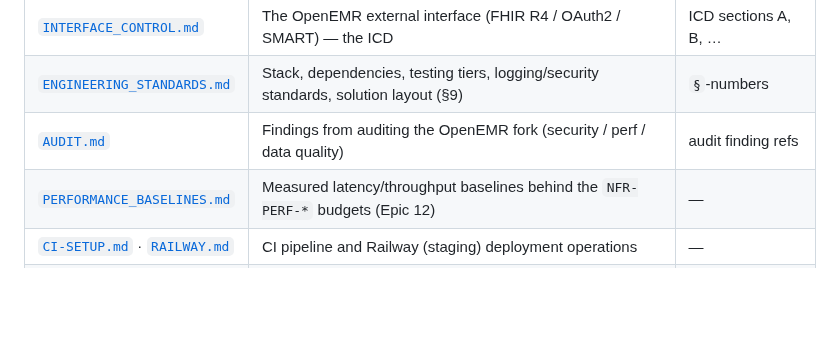
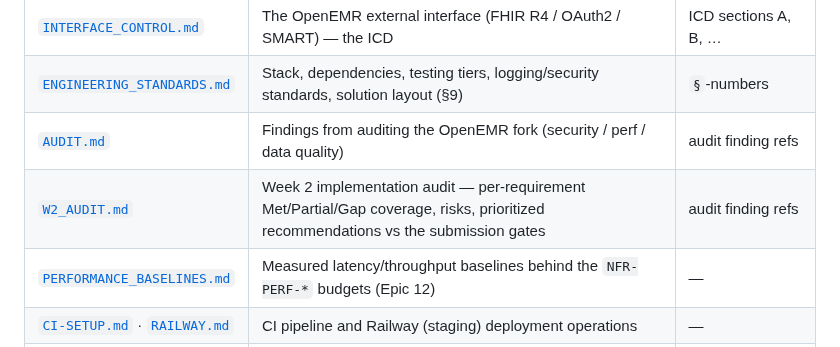
Before and after one commit to adammarquette/agent-forge-copilot, a Markdown page: documentation/INDEX.md, the part around the change. Drawn GitHub-style; blank space fills up the shorter version.

```diff
--- a/documentation/INDEX.md
+++ b/documentation/INDEX.md
@@ -27,6 +27,7 @@ This file adds the missing third leg: **doc / requirement / use-case → code pr
 | [`INTERFACE_CONTROL.md`](INTERFACE_CONTROL.md) | The OpenEMR external interface (FHIR R4 / OAuth2 / SMART) — the ICD | ICD sections A, B, … |
 | [`ENGINEERING_STANDARDS.md`](ENGINEERING_STANDARDS.md) | Stack, dependencies, testing tiers, logging/security standards, solution layout (§9) | `§`-numbers |
 | [`AUDIT.md`](AUDIT.md) | Findings from auditing the OpenEMR fork (security / perf / data quality) | audit finding refs |
+| [`W2_AUDIT.md`](W2_AUDIT.md) | Week 2 implementation audit — per-requirement Met/Partial/Gap coverage, risks, prioritized recommendations vs the submission gates | audit finding refs |
 | [`PERFORMANCE_BASELINES.md`](PERFORMANCE_BASELINES.md) | Measured latency/throughput baselines behind the `NFR-PERF-*` budgets (Epic 12) | — |
 | [`CI-SETUP.md`](CI-SETUP.md) · [`RAILWAY.md`](RAILWAY.md) | CI pipeline and Railway (staging) deployment operations | — |
 | [`DEPLOYMENT_TOPOLOGY.md`](DEPLOYMENT_TOPOLOGY.md) | Physical/network view of the deployed `staging` environment — services, public vs private exposure, flows, trust boundaries (mermaid) | — |
```
Also changed, not shown: documentation/W2_AUDIT.md (added, +177 -0 lines).
